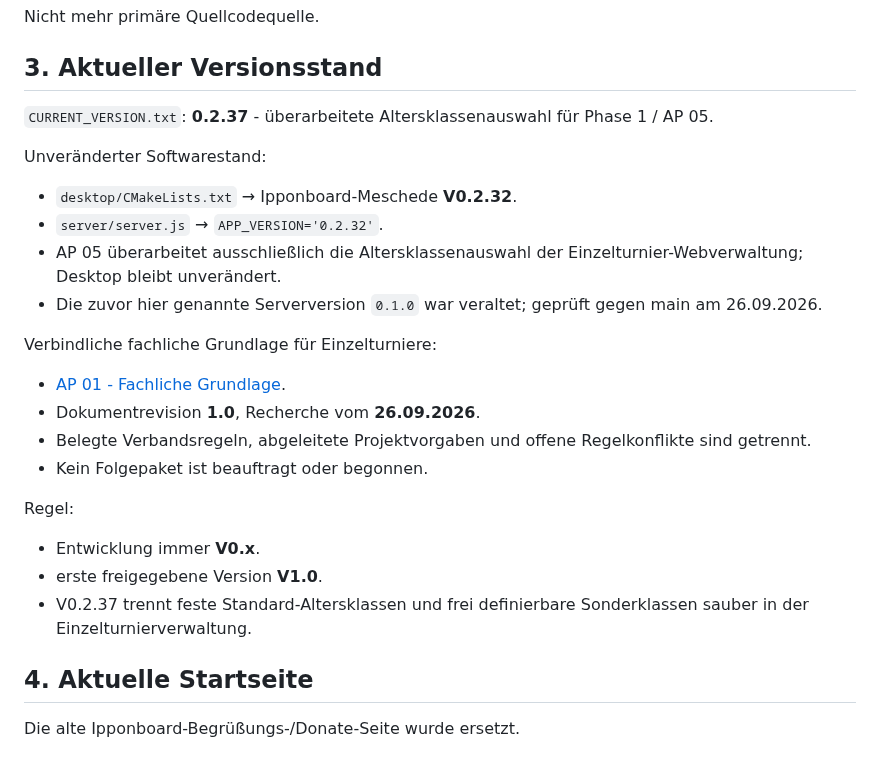
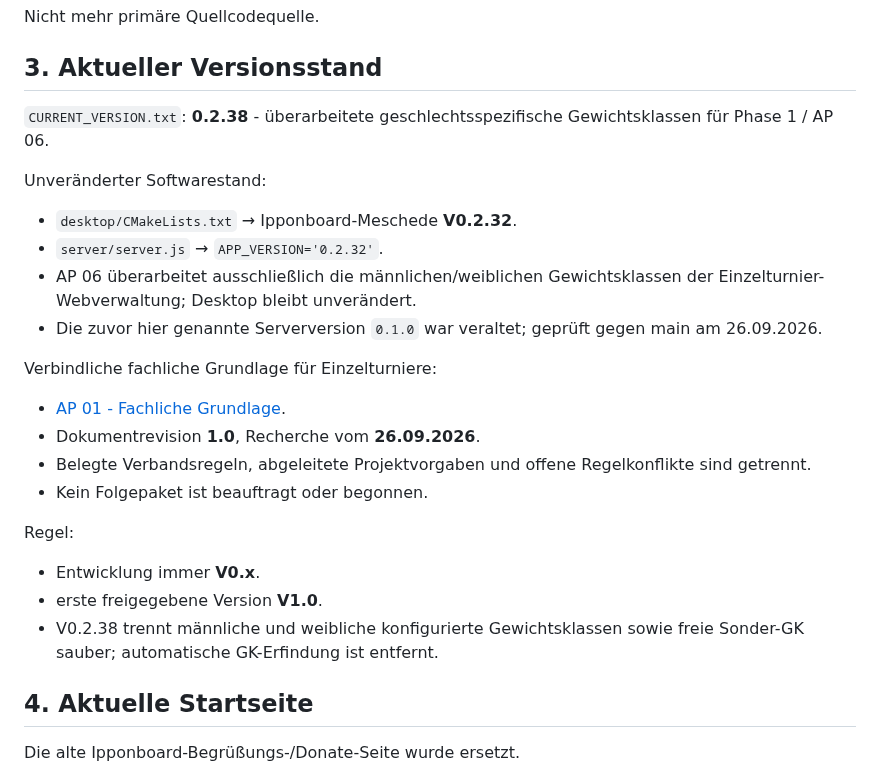
Before and after one commit to Judo-Meschede/Ipponboard-Meschede, a Markdown page: docs/PROJECT_HANDOFF.md, the part around one of its changes. Drawn GitHub-style.

```diff
--- a/docs/PROJECT_HANDOFF.md
+++ b/docs/PROJECT_HANDOFF.md
@@ -67,12 +67,12 @@ Nicht mehr primäre Quellcodequelle.
 
 ## 3. Aktueller Versionsstand
 
-`CURRENT_VERSION.txt`: **0.2.37** - überarbeitete Altersklassenauswahl für Phase 1 / AP 05.
+`CURRENT_VERSION.txt`: **0.2.38** - überarbeitete geschlechtsspezifische Gewichtsklassen für Phase 1 / AP 06.
 
 Unveränderter Softwarestand:
 - `desktop/CMakeLists.txt` → Ipponboard-Meschede **V0.2.32**.
 - `server/server.js` → `APP_VERSION='0.2.32'`.
-- AP 05 überarbeitet ausschließlich die Altersklassenauswahl der Einzelturnier-Webverwaltung; Desktop bleibt unverändert.
+- AP 06 überarbeitet ausschließlich die männlichen/weiblichen Gewichtsklassen der Einzelturnier-Webverwaltung; Desktop bleibt unverändert.
 - Die zuvor hier genannte Serverversion `0.1.0` war veraltet; geprüft gegen main am 26.09.2026.
 
 Verbindliche fachliche Grundlage für Einzelturniere:
@@ -84,7 +84,7 @@ Verbindliche fachliche Grundlage für Einzelturniere:
 Regel:
 - Entwicklung immer **V0.x**.
 - erste freigegebene Version **V1.0**.
-- V0.2.37 trennt feste Standard-Altersklassen und frei definierbare Sonderklassen sauber in der Einzelturnierverwaltung.
+- V0.2.38 trennt männliche und weibliche konfigurierte Gewichtsklassen sowie freie Sonder-GK sauber; automatische GK-Erfindung ist entfernt.
 
 ## 4. Aktuelle Startseite
 
```
Also changed, not shown: other parts of docs/PROJECT_HANDOFF.md (+33 -1 lines).
